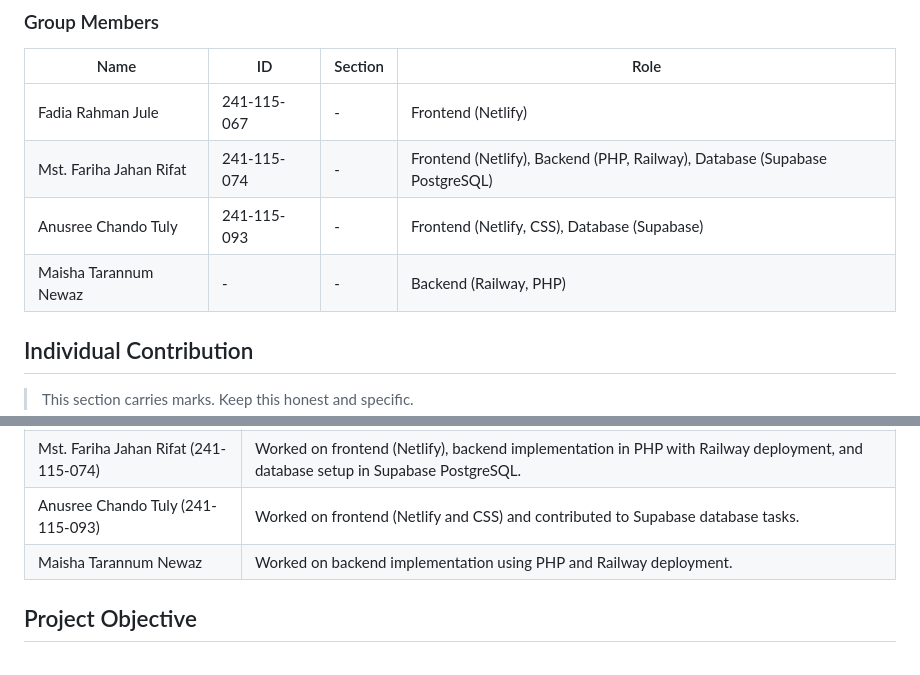
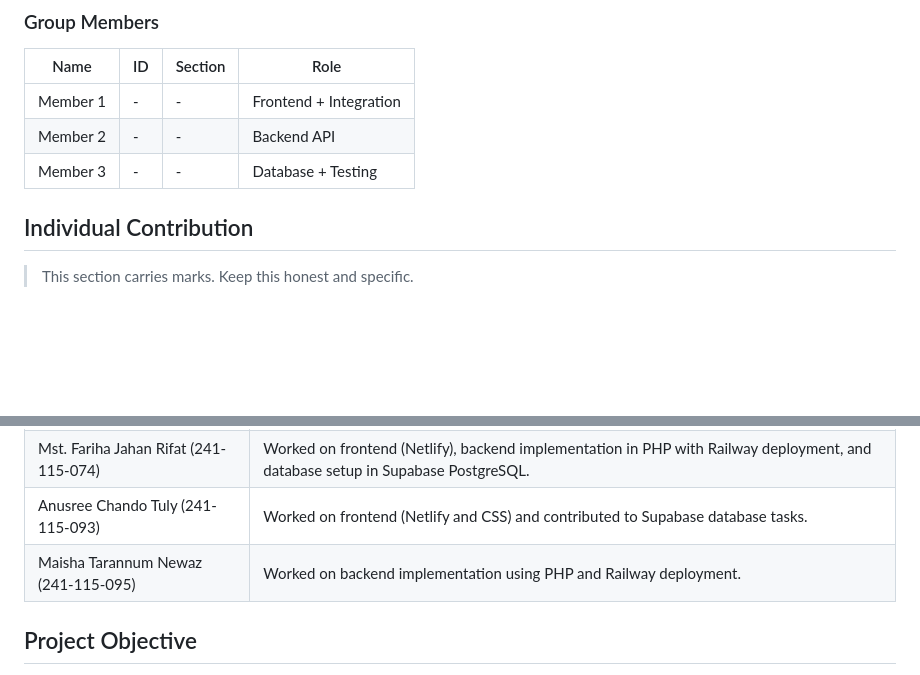
Before and after one commit to FarihaRifat/Online-Movie-Ticket-Booking, a Markdown page: README.md, 2 parts joined by grey strips. Rendered like a GitHub page; blank space fills up the shorter version.

```diff
--- a/README.md
+++ b/README.md
@@ -10,10 +10,9 @@
 
 | Name | ID | Section | Role |
 |------|----|---------|------|
-| Fadia Rahman Jule | 241-115-067 | - | Frontend (Netlify) |
-| Mst. Fariha Jahan Rifat | 241-115-074 | - | Frontend (Netlify), Backend (PHP, Railway), Database (Supabase PostgreSQL) |
-| Anusree Chando Tuly | 241-115-093 | - | Frontend (Netlify, CSS), Database (Supabase) |
-| Maisha Tarannum Newaz | - | - | Backend (Railway, PHP) |
+| Member 1 | - | - | Frontend + Integration |
+| Member 2 | - | - | Backend API |
+| Member 3 | - | - | Database + Testing |
 
 ## Individual Contribution
 
@@ -24,7 +23,7 @@
 | Fadia Rahman Jule (241-115-067) | Frontend deployment and implementation using Netlify. |
 | Mst. Fariha Jahan Rifat (241-115-074) | Worked on frontend (Netlify), backend implementation in PHP with Railway deployment, and database setup in Supabase PostgreSQL. |
 | Anusree Chando Tuly (241-115-093) | Worked on frontend (Netlify and CSS) and contributed to Supabase database tasks. |
-| Maisha Tarannum Newaz | Worked on backend implementation using PHP and Railway deployment. |
+| Maisha Tarannum Newaz (241-115-095) | Worked on backend implementation using PHP and Railway deployment. |
 
 ## Project Objective
 
```
